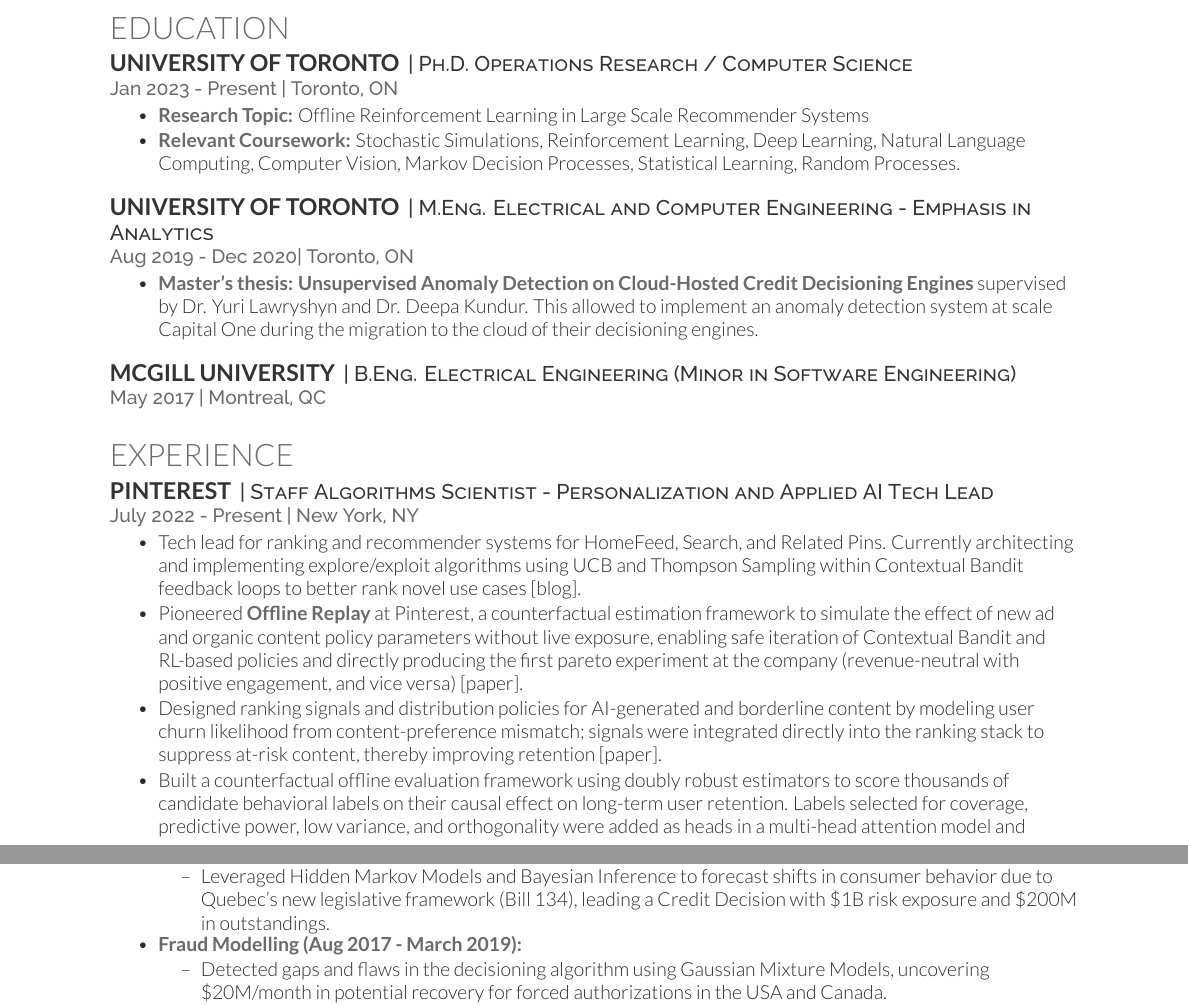
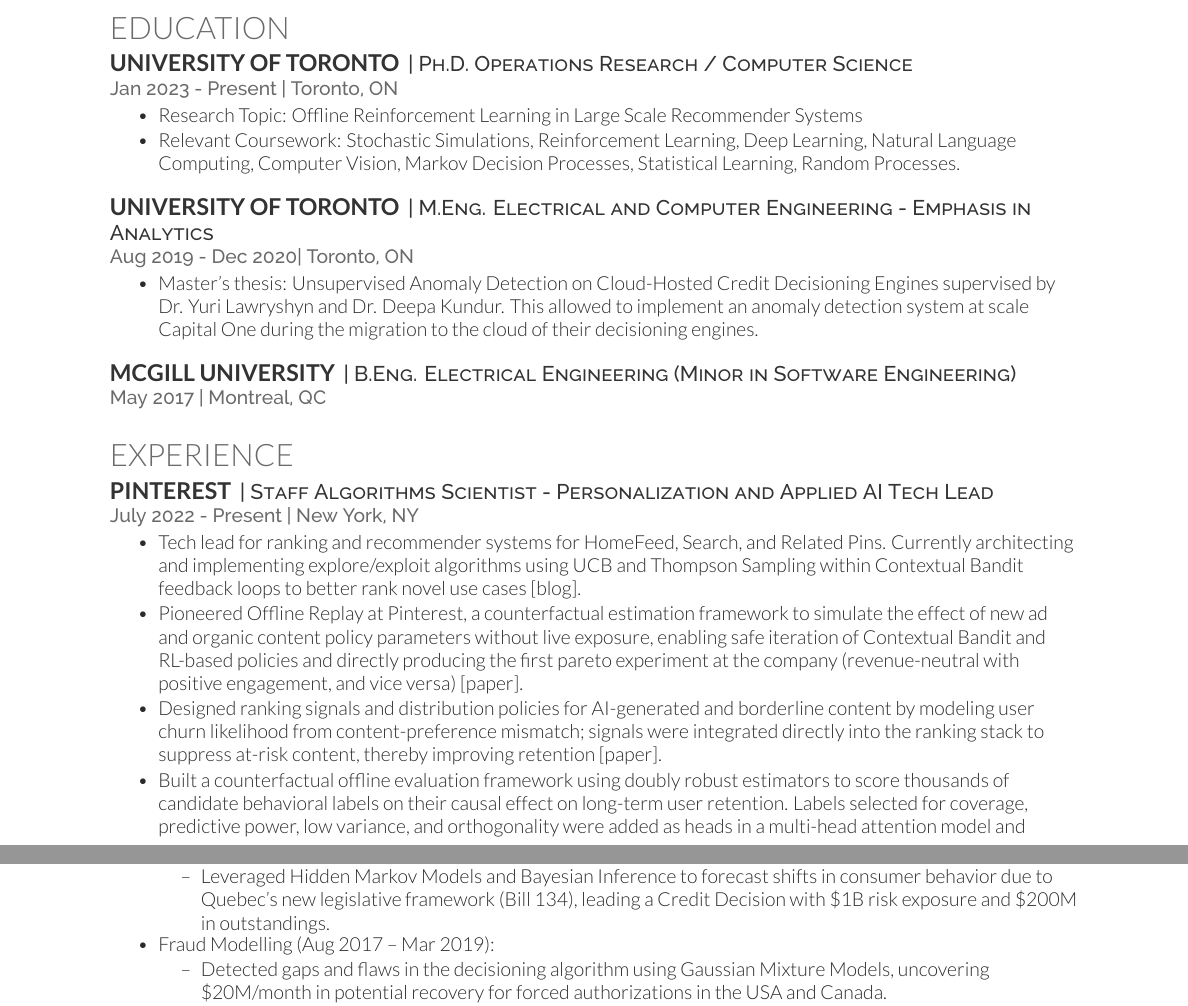
Before and after one commit to armandordorica/cv, a LaTeX CV (main.tex): two parts of pages 1 and 2 of 3, joined at a grey line, cut so that both start at the same text. The pictures show the PDF file main.pdf that the author committed with the source.

Commit message:
Normalize bold: remove random mid-sentence bold, unify all labels to \textbf{}
Co-authored-by: Cursor <cursoragent@cursor.com>

```diff
--- a/main.tex
+++ b/main.tex
@@ -64,8 +64,8 @@
 \descript{| Ph.D. Operations Research / Computer Science}
 \location{Jan 2023 - Present | Toronto, ON}
 \begin{tightemize}
-\item \mybold{Research Topic:} Offline Reinforcement Learning in Large Scale Recommender Systems
-\item \mybold{Relevant Coursework:} Stochastic Simulations, Reinforcement Learning, Deep Learning, Natural Language Computing, Computer Vision, Markov Decision Processes, Statistical Learning, Random Processes.
+\item \textbf{Research Topic:} Offline Reinforcement Learning in Large Scale Recommender Systems
+\item \textbf{Relevant Coursework:} Stochastic Simulations, Reinforcement Learning, Deep Learning, Natural Language Computing, Computer Vision, Markov Decision Processes, Statistical Learning, Random Processes.
 \end{tightemize}
 
 \sectionsep
@@ -74,7 +74,7 @@
 \descript{| M.Eng. Electrical and Computer Engineering - Emphasis in Analytics}
 \location{Aug 2019 - Dec 2020| Toronto, ON}
 \begin{tightemize}
-\item \mybold{Master's thesis: \textit{Unsupervised Anomaly Detection on Cloud-Hosted Credit Decisioning Engines}} supervised by Dr. Yuri Lawryshyn and Dr. Deepa Kundur. This allowed to implement an anomaly detection system at scale Capital One during the migration to the cloud of their decisioning engines.
+\item \textbf{Master's thesis:} \textit{Unsupervised Anomaly Detection on Cloud-Hosted Credit Decisioning Engines} supervised by Dr. Yuri Lawryshyn and Dr. Deepa Kundur. This allowed to implement an anomaly detection system at scale Capital One during the migration to the cloud of their decisioning engines.
 \end{tightemize}
 
 \sectionsep
@@ -93,10 +93,10 @@
 \location{July 2022 - Present | New York, NY}
 \begin{tightemize}
     \item Tech lead for ranking and recommender systems for HomeFeed, Search, and Related Pins. Currently architecting and implementing explore/exploit algorithms using UCB and Thompson Sampling within Contextual Bandit feedback loops to better rank novel use cases \href{https://medium.com/pinterest-engineering/pinner-progression-better-use-case-representation-driving-weekaly-active-user-growth-at-pinterest-bd2131ab238a}{[blog]}.
-    \item Pioneered \mybold{Offline Replay} at Pinterest, a \textbf{counterfactual estimation framework to simulate the effect of new ad and organic content policy parameters without live exposure}, enabling safe iteration of Contextual Bandit and RL-based policies and directly producing the first pareto experiment at the company (revenue-neutral with positive engagement, and vice versa) \hyperlink{rl-review-paper}{[paper]}.
+    \item Pioneered Offline Replay at Pinterest, a counterfactual estimation framework to simulate the effect of new ad and organic content policy parameters without live exposure, enabling safe iteration of Contextual Bandit and RL-based policies and directly producing the first pareto experiment at the company (revenue-neutral with positive engagement, and vice versa) \hyperlink{rl-review-paper}{[paper]}.
     \item Designed ranking signals and distribution policies for AI-generated and borderline content by modeling user churn likelihood from content-preference mismatch; signals were integrated directly into the ranking stack to suppress at-risk content, thereby improving retention \hyperlink{kdd-paper}{[paper]}.
-    \item Built a counterfactual offline evaluation framework using doubly robust estimators to score thousands of candidate behavioral labels on their causal effect on long-term user retention. Labels selected for coverage, predictive power, low variance, and orthogonality were added as \textbf{heads in a multi-head attention model and incorporated into the ranking utility function}, driving the Downstream Rewards project to +1.5M WAU across 8+ experiments \hyperlink{revisit-paper}{[paper]}.
-    \item Created and deployed the Merchant Quality Signal, a \textbf{multi-head neural network} to predict user perception of merchant trustworthiness, fully rolled out to \textasciitilde500M MAU.
+    \item Built a counterfactual offline evaluation framework using doubly robust estimators to score thousands of candidate behavioral labels on their causal effect on long-term user retention. Labels selected for coverage, predictive power, low variance, and orthogonality were added as heads in a multi-head attention model and incorporated into the ranking utility function, driving the Downstream Rewards project to +1.5M WAU across 8+ experiments \hyperlink{revisit-paper}{[paper]}.
+    \item Created and deployed the Merchant Quality Signal, a multi-head neural network to predict user perception of merchant trustworthiness, fully rolled out to \textasciitilde500M MAU.
 \end{tightemize}
 
 \sectionsep
@@ -121,7 +121,7 @@
 \location{May 2021 - Jan 2023 | Toronto, ON}
 
 \begin{tightemize}
-\item Taught a \href{https://bootcamp.learn.utoronto.ca/fintech/}{\underline{\textbf{course}}} to $\sim$ 150 students at the University of Toronto that includes topics such as Financial Fundamentals, Blockchain and Cryptocurrencies, Machine Learning Applications in Finance, Deep Learning,  Database Management, and Cloud Computing (AWS).
+\item Taught a \href{https://bootcamp.learn.utoronto.ca/fintech/}{course} to $\sim$ 150 students at the University of Toronto that includes topics such as Financial Fundamentals, Blockchain and Cryptocurrencies, Machine Learning Applications in Finance, Deep Learning,  Database Management, and Cloud Computing (AWS).
 
 \end{tightemize}
 
@@ -144,9 +144,9 @@
 \location{Aug 2017 - Dec 2020 | Toronto, ON}
 \begin{tightemize}
 
-\item \mybold{High Risk Authorizations Lead (Sep 2019 - Dec 2020)}: Led the redesign and end-to-end implementation of the credit strategy for high-risk authorizations, from modeling to deployment, increasing the approval rate by almost 30\% and generating \$7M annually in NIBT.
+\item \textbf{High Risk Authorizations Lead (Sep 2019 – Dec 2020)}: Led the redesign and end-to-end implementation of the credit strategy for high-risk authorizations, from modeling to deployment, increasing the approval rate by almost 30\% and generating \$7M annually in NIBT.
 
-\item \mybold{Credit Risk Policy Design and Implementation (Sep 2018 - Sep 2019):}
+\item \textbf{Credit Risk Policy Design and Implementation (Sep 2018 – Sep 2019):}
     \vspace{1mm} % Add vertical space between the title and the nested list
 
     \begin{tightemize}
@@ -155,7 +155,7 @@
     \item Leveraged Hidden Markov Models and Bayesian Inference to forecast shifts in consumer behavior due to Quebec's new legislative framework (Bill 134), leading a Credit Decision with \$1B risk exposure and \$200M in outstandings.
     \end{tightemize}
 
-\item \mybold{Fraud Modelling (Aug 2017 - March 2019):}
+\item \textbf{Fraud Modelling (Aug 2017 – Mar 2019):}
     \vspace{1mm} % Add vertical space between the title and the nested list
 
     \begin{tightemize}
```
Also changed, not shown: main.pdf.
